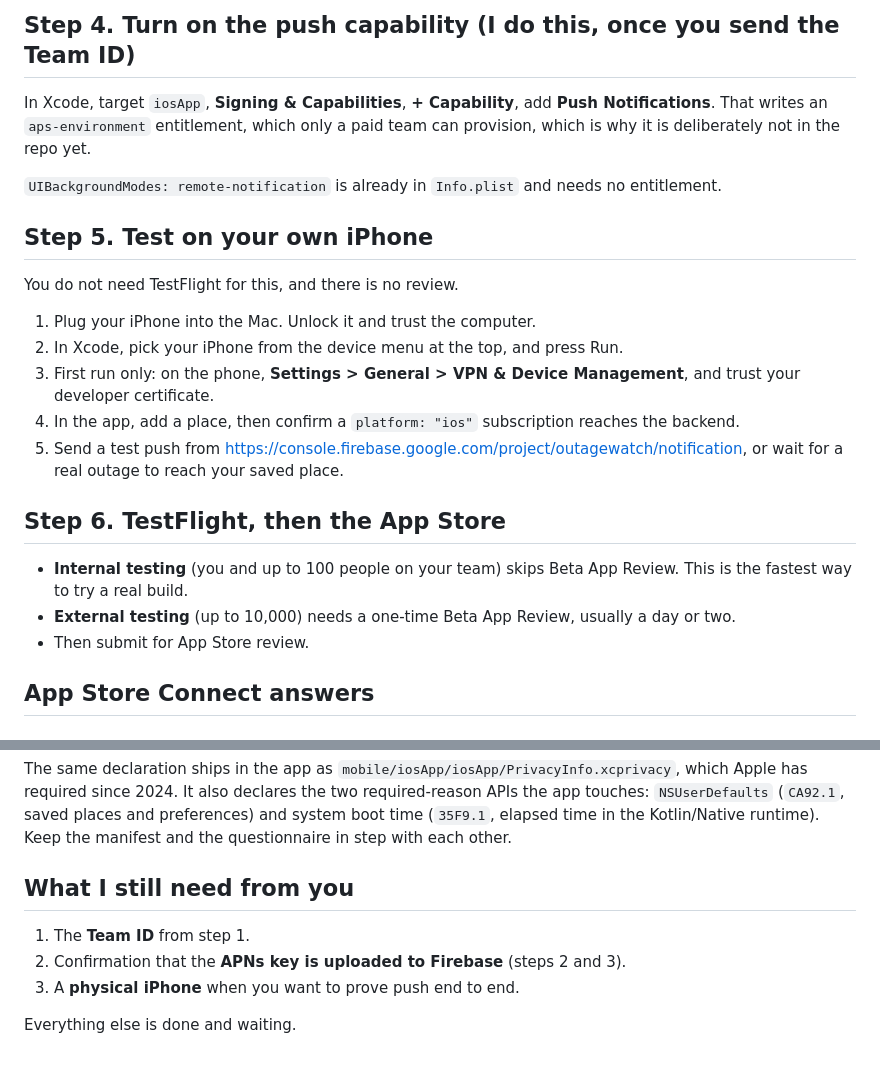
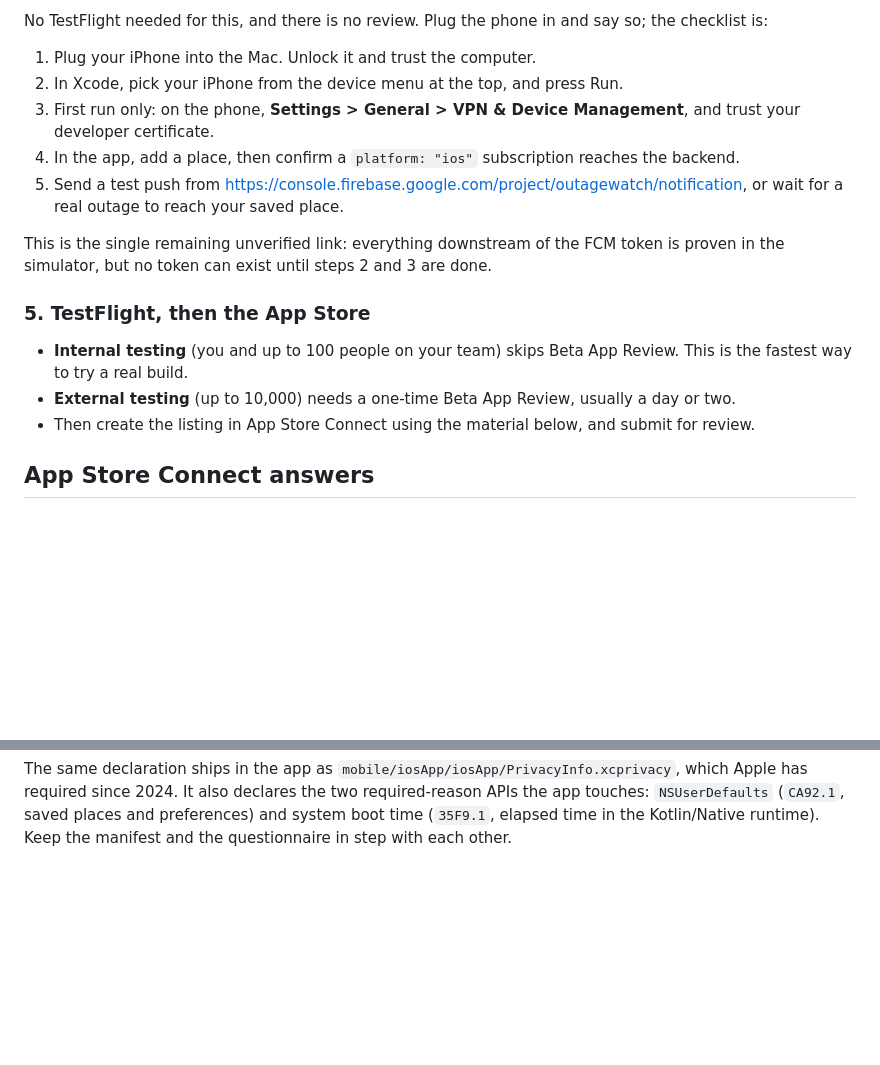
Before and after one commit to nicglazkov/outagewatch, a Markdown page: docs/APP_STORE.md, 2 parts joined by grey strips. Rendered like a GitHub page; blank space fills up the shorter version.

```diff
--- a/docs/APP_STORE.md
+++ b/docs/APP_STORE.md
@@ -84,16 +90,6 @@ so there is nothing to create here.
 
-## Step 4. Turn on the push capability (I do this, once you send the Team ID)
-
-In Xcode, target `iosApp`, **Signing & Capabilities**, **+ Capability**, add
-**Push Notifications**. That writes an `aps-environment` entitlement, which only
-a paid team can provision, which is why it is deliberately not in the repo yet.
-
-`UIBackgroundModes: remote-notification` is already in `Info.plist` and needs no
-entitlement.
-
-## Step 5. Test on your own iPhone
-
-You do not need TestFlight for this, and there is no review.
+No TestFlight needed for this, and there is no review. Plug the phone in and say
+so; the checklist is:
 
 1. Plug your iPhone into the Mac. Unlock it and trust the computer.
 2. In Xcode, pick your iPhone from the device menu at the top, and press Run.
@@ -105,13 +101,18 @@ You do not need TestFlight for this, and there is no review.
    <https://console.firebase.google.com/project/outagewatch/notification>, or wait
    for a real outage to reach your saved place.
 
-## Step 6. TestFlight, then the App Store
+This is the single remaining unverified link: everything downstream of the FCM
+token is proven in the simulator, but no token can exist until steps 2 and 3 are
+done.
+
+### 5. TestFlight, then the App Store
 
 - **Internal testing** (you and up to 100 people on your team) skips Beta App
   Review. This is the fastest way to try a real build.
 - **External testing** (up to 10,000) needs a one-time Beta App Review, usually a
   day or two.
-- Then submit for App Store review.
+- Then create the listing in App Store Connect using the material below, and
+  submit for review.
 
 ## App Store Connect answers
 
@@ -220,11 +221,3 @@ It also declares the two required-reason APIs the app touches: `NSUserDefaults`
 (`CA92.1`, saved places and preferences) and system boot time (`35F9.1`, elapsed
 time in the Kotlin/Native runtime). Keep the manifest and the questionnaire in
 step with each other.
-
-## What I still need from you
-
-1. The **Team ID** from step 1.
-2. Confirmation that the **APNs key is uploaded to Firebase** (steps 2 and 3).
-3. A **physical iPhone** when you want to prove push end to end.
-
-Everything else is done and waiting.
```
Also changed, not shown: other parts of docs/APP_STORE.md (+49 -43 lines).
